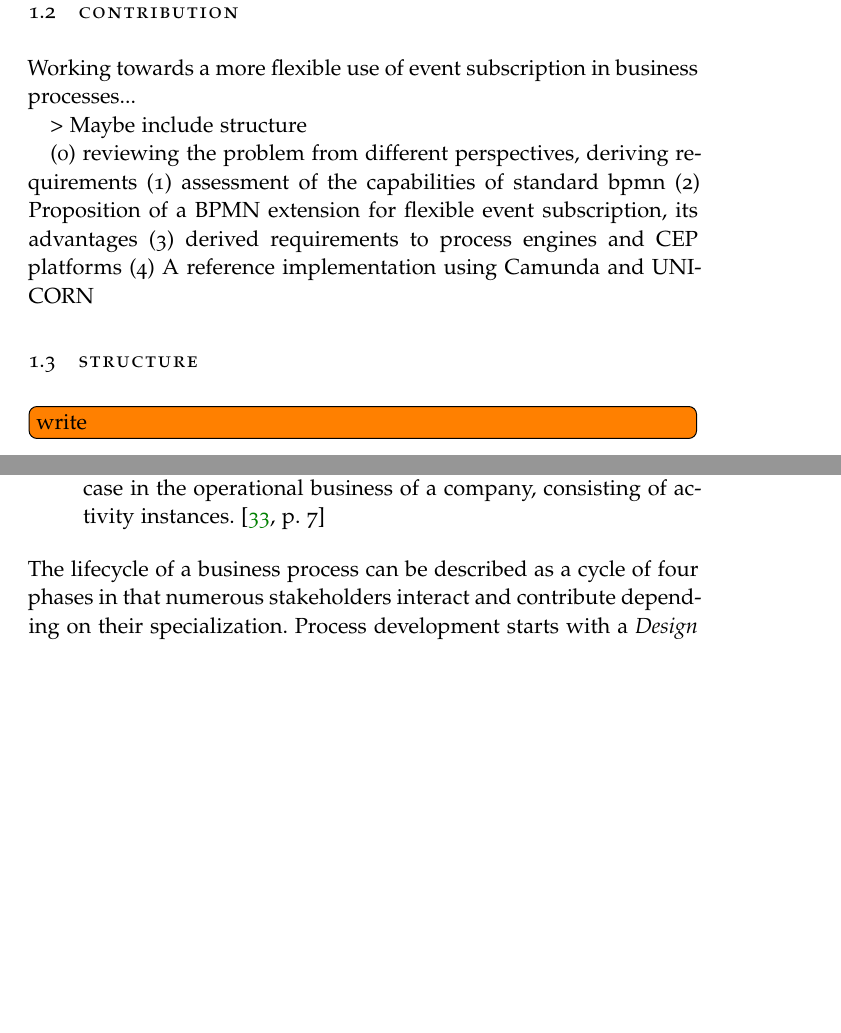
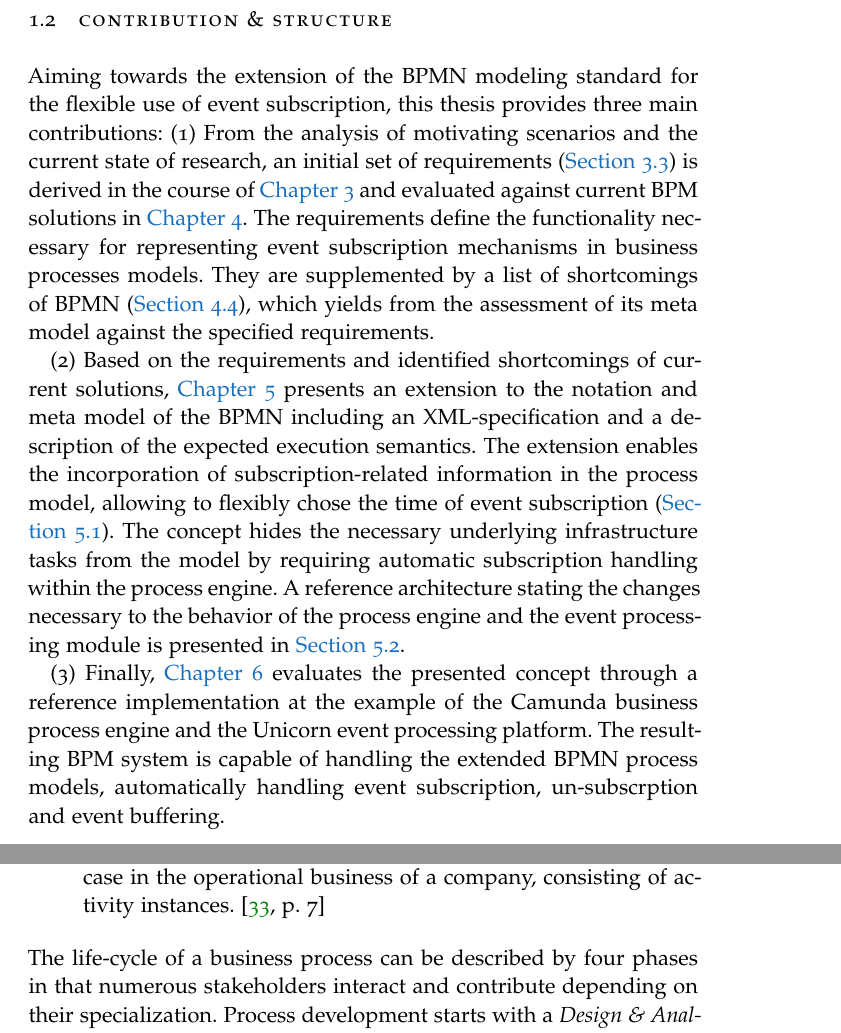
Before and after one commit to Omniabsent/thesis-early-event-subscription, a LaTeX thesis (thesis.tex, which reads chapters/background/background.tex, chapters/intro/intro.tex, thesis-config.tex): two parts of pages 19 and 21 of 97 before the commit and two parts of pages 19 and 21 of 95 after it, joined at a grey line, cut so that both start at the same text, the shorter picture padded with empty space. Compiled offline with pdfLaTeX; a missing font is replaced by an installed copy or a similar font.

Commit message:
contributions rc1; intro rc1

```diff
--- a/chapters/background/background.tex
+++ b/chapters/background/background.tex
@@ -26,7 +26,7 @@ Based on a process model, the number of possible instances is theoretically unbo
 \end{description}
 
 \noindent
-The lifecycle of a business process can be described as a cycle of four phases in that numerous stakeholders interact and contribute depending on their specialization.
-Process development starts with a \emph{Design \& Analysis} phase which yields a refined and validated business process model.
+The life-cycle of a business process can be described by four phases in that numerous stakeholders interact and contribute depending on their specialization.
+Process development starts with a \emph{Design~\&~Analysis} phase which yields a refined and validated business process model.
 In the following \emph{Configuration} phase, it is necessary to prepare the process implementation, select the means and an environment to run the process in.
 The action of making the process runnable in the execution environment is called \emph{process deployment}.
--- a/chapters/intro/intro.tex
+++ b/chapters/intro/intro.tex
@@ -49,33 +49,33 @@ While some process designs require just these semantics, in others they cause an
 \todo[inline]{short example, maybe harvesting?}
 This behavior is further illustrated by the help of two example scenarios in \autoref{ch:motivatingexamples}.
-
 An earlier subscription to an event source would increase the timespan in that events can be received and thus reduce the probability of missing events.
 This motivates the investigation of mechanisms to more flexibly incorporate subscribe operations in business processes.
 % also definition of subscription stuff in general, because there is no standard.
 
 %The ability to influence the event subscription time more flexibly
-
-
 %- to ensure the efficient use of events in processes, a more flexible use of subscription is necessary
-
 %- that implies the additional need for buffers
-
-
 %This work investigates the consequences of this lack of specification and provides a design and implementation to overcome the identified shortcomings.
 
+\section{Contribution \& Structure}
+Aiming towards the extension of the BPMN modeling standard for the flexible use of event subscription, this thesis provides three main contributions:
+%(1) requirements through ? + shortcomings from assessment of the capabilities of standard bpmn
+(1)~From the analysis of motivating scenarios and the current state of research, an initial set of requirements~(\autoref{ch:requirements}) is derived in the course of \autoref{ch:problemstatement} and evaluated against current BPM solutions in \autoref{ch:assessment}.
+The requirements define the functionality necessary for representing event subscription mechanisms in business processes models.
+They are supplemented by a list of shortcomings of BPMN~(\autoref{ch:ass:discussion}), which yields from the assessment of its meta model against the specified requirements.
 
+%Their assessment results in an additional list of shortcomings of , which is obtained by evaluating current BPM solutions% and the Camunda business process engine %against the requirements. %together, they form the foundation for...
+%and derives a set of requirements that a business process meta model must fulfill to enable the inclusion of subscription operations in the model and also to allow influencing the time of subscription
+%in the course of this assessment, an additional set of shortcomings is identified
 
-\section{Contribution}
-Working towards a more flexible use of event subscription in business processes...
+% (2) Proposition of a BPMN extension for flexible event subscription, its advantages and derived requirements to process engines and CEP platforms
+(2)~Based on the requirements and identified shortcomings of current solutions, \autoref{ch:flexibleeventsubscription} presents an extension to the notation and meta model of the BPMN including an XML-specification and a description of the expected execution semantics.
+The extension enables the incorporation of subscription-related information in the process model, allowing to flexibly chose the time of event subscription~(\autoref{ch:bpmnx}).
+The concept hides the necessary underlying infrastructure tasks from the model by requiring automatic subscription handling within the process engine.
+A reference architecture stating the changes necessary to the behavior of the process engine and the event processing module is presented in \autoref{ch:automaticsubscription}. %automatic subscription handling
 
-> Maybe include structure
+%Event buffers are an essential part of the concept
 
-(0) reviewing the problem from different perspectives, deriving requirements
-(1) assessment of the capabilities of standard bpmn
-(2) Proposition of a BPMN extension for flexible event subscription, its advantages
-(3) derived requirements to process engines and CEP platforms
-(4) A reference implementation using Camunda and UNICORN
-
-
-\section{Structure}
-\todo[inline]{write}
+% (3) A reference implementation using Camunda and UNICORN
+(3)~Finally, \autoref{ch:implementation} evaluates the presented concept through a reference implementation at the example of the Camunda business process engine and the Unicorn event processing platform.
+The resulting BPM system is capable of handling the extended BPMN process models, automatically handling event subscription, un-subscrption and event buffering.
--- a/thesis-config.tex
+++ b/thesis-config.tex
@@ -23,7 +23,7 @@
 % 1. Configure classicthesis for your needs here, e.g., remove "drafting" below
 % in order to deactivate the time-stamp on the pages
 % ****************************************************************************************************
-\PassOptionsToPackage{eulerchapternumbers,listings,drafting,%
+\PassOptionsToPackage{eulerchapternumbers,listings,%drafting,%
 					 pdfspacing,%floatperchapter,%linedheaders,%
 					 subfig,beramono,eulermath,parts}{classicthesis}
 % ********************************************************************
```
Also changed, not shown: chapters/concept/automaticsubscription/automaticsubscription.tex (+3 -3 lines), thesis.tex (+0 -1 lines), thesis.pdf, chapters/background/background.tex (6 more changed lines), chapters/intro/intro.tex (2 more changed lines).
